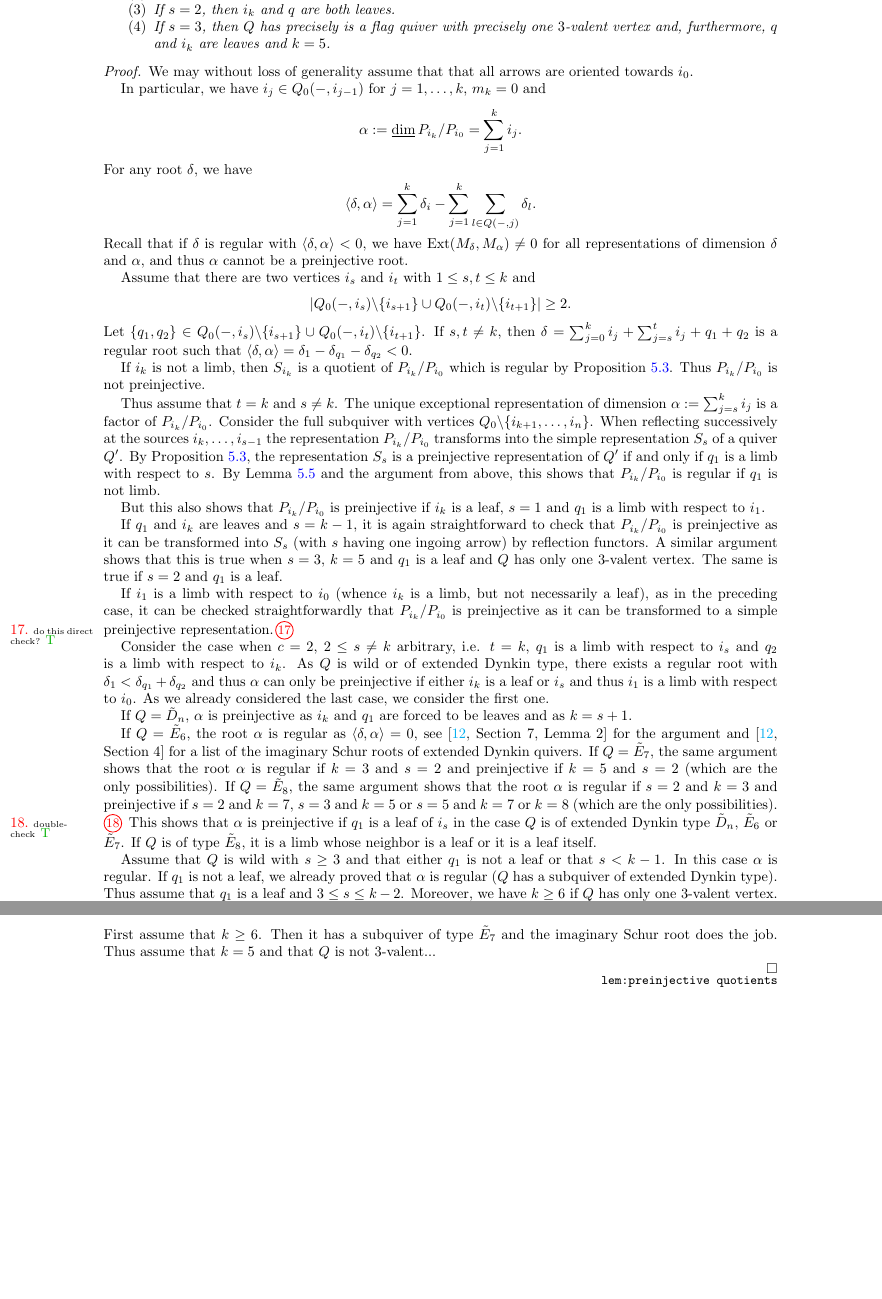
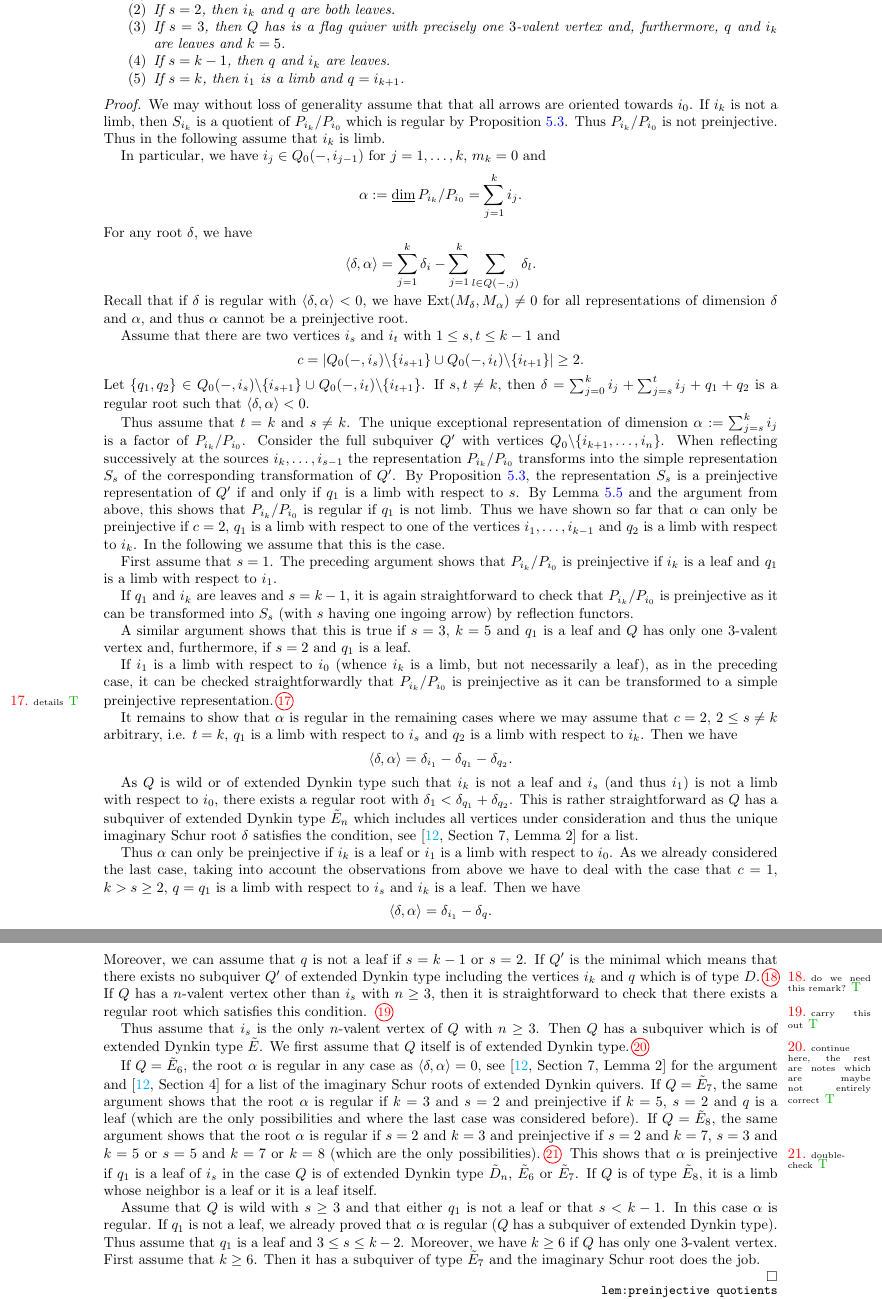
Before and after one commit to drupel/AcyclicGrassmannianCells, a LaTeX paper (Grassmannian_cells.tex): two parts of pages 14 and 15 of 26 before the commit and two parts of pages 14 and 15 of 27 after it, joined at a grey line, cut so that both start at the same text, the shorter picture padded with empty space. Compiled offline with pdfLaTeX.

Commit message:
started improving 6.1

```diff
--- a/Grassmannian_cells.tex
+++ b/Grassmannian_cells.tex
@@ -872,10 +872,13 @@ The following result is crucial to the constructions to follow.
 		\item If $s=1$, then $i_k$ is a leaf and $q$ is a limb;
 		\item If $s=2$, then $i_k$ and $q$ are both leaves.
-		\item If $s=3$, then $Q$ has precisely is a flag quiver with precisely one $3$-valent vertex and, furthermore, $q$ and $i_k$ are leaves and $k=5$.
+		\item If $s=3$, then $Q$ has is a flag quiver with precisely one $3$-valent vertex and, furthermore, $q$ and $i_k$ are leaves and $k=5$.
+		\item If $s=k-1$, then $q$ and $i_k$ are leaves.
+		\item If $s=k$, then $i_1$ is a limb and $q=i_{k+1}$.
 		\end{enumerate}
 \end{lemma}
 \begin{proof}
   We may without loss of generality assume that that all arrows are oriented towards $i_0$.
+	  If $i_k$ is not a limb, then $S_{i_k}$ is a quotient of $P_{i_k}/P_{i_0}$ which is regular by Proposition \ref{pro:simpleregular}. Thus $P_{i_k}/P_{i_0}$ is not preinjective. Thus in the following assume that $i_k$ is limb.
 
 	  In particular, we have $i_j\in Q_0(-,i_{j-1})$ for $j=1,\ldots,k$, $m_k=0$ and
   $$\alpha:=\udim P_{i_k}/P_{i_0}=\sum_{j=1}^{k}i_j.$$
@@ -883,45 +886,49 @@ The following result is crucial to the constructions to follow.
 $$\Sc{\delta}{\alpha}=\sum_{j=1}^k\delta_i-\sum_{j=1}^k\sum_{l\in Q(-,j)}\delta_l.$$
 Recall that if $\delta$ is regular with $\Sc{\delta}{\alpha}<0$, we have $\Ext(M_\delta,M_\alpha)\neq 0$ for all representations of dimension $\delta$ and $\alpha$, and thus $\alpha$ cannot be a preinjective root.
 
-	Assume that there are two vertices $i_s$ and $i_t$ with $1\leq s,t\leq k$ and
-  $$|Q_0(-,i_s)\backslash\{i_{s+1}\}\cup Q_0(-,i_t)\backslash\{i_{t+1}\}|\geq 2.$$
+	Assume that there are two vertices $i_s$ and $i_t$ with $1\leq s,t\leq k-1$ and
+  $$c=|Q_0(-,i_s)\backslash\{i_{s+1}\}\cup Q_0(-,i_t)\backslash\{i_{t+1}\}|\geq 2.$$
   Let $\{q_1,q_2\}\in Q_0(-,i_s)\backslash\{i_{s+1}\}\cup Q_0(-,i_t)\backslash\{i_{t+1}\}$.
-  If $s,t\neq k$, then  $\delta=\sum_{j=0}^ki_j+\sum_{j=s}^ti_j+q_1+q_2$ is a regular root such that $\Sc{\delta}{\alpha}=\delta_1-\delta_{q_1}-\delta_{q_2}<0$.
+  If $s,t\neq k$, then  $\delta=\sum_{j=0}^ki_j+\sum_{j=s}^ti_j+q_1+q_2$ is a regular root such that $\Sc{\delta}{\alpha}<0$.
 
 
 
 %similar to the proof of \ref{pro:simpleregular} it is straightforward to construct a regular representation $M$ of dimension $\delta$ with $\Hom(P_{i_k}/P_{i_0},M)\neq 0$ which yields that $P_{i_k}/P_{i_0}$ is not preinjective.
 
-  If $i_k$ is not a limb, then $S_{i_k}$ is a quotient of $P_{i_k}/P_{i_0}$ which is regular by Proposition \ref{pro:simpleregular}. Thus $P_{i_k}/P_{i_0}$ is not preinjective.
 
 Thus assume that $t=k$ and $s\neq k$. The unique exceptional representation of dimension
-$\alpha:=\sum_{j=s}^ki_j$ is a factor of $P_{i_k}/P_{i_0}$. Consider the full subquiver with vertices $Q_0\backslash\{i_{k+1},\ldots,i_n\}$. When reflecting successively at the sources $i_k,\ldots,i_{s-1}$ the representation $P_{i_k}/P_{i_0}$ transforms into the simple representation $S_s$ of a quiver $Q'$. By Proposition \ref{pro:simpleregular}, the representation $S_s$ is a preinjective representation of $Q'$ if and only if $q_1$ is a limb with respect to $s$. By Lemma \ref{lem:regular support} and the argument from above, this shows that $P_{i_k}/P_{i_0}$ is regular if $q_1$ is not limb.
-
-
-But this also shows that $P_{i_k}/P_{i_0}$ is preinjective if $i_k$ is a leaf, $s=1$ and $q_1$ is a limb with respect to $i_1$.
-
-If $q_1$ and $i_k$ are leaves and $s=k-1$, it is again straightforward to check that $P_{i_k}/P_{i_0}$ is preinjective as it can be transformed into $S_s$ (with $s$ having one ingoing arrow) by reflection functors. A similar argument shows that this is true when $s=3$, $k=5$ and $q_1$ is a leaf and $Q$ has only one $3$-valent vertex. The same is true if $s=2$ and $q_1$ is a leaf.
-
-If $i_1$ is a limb with respect to $i_0$ (whence $i_k$ is a limb, but not necessarily a leaf), as in the preceding case, it can be checked straightforwardly that $P_{i_k}/P_{i_0}$ is preinjective as it can be transformed to a simple preinjective representation.\sayT{do this direct check?}
+$\alpha:=\sum_{j=s}^ki_j$ is a factor of $P_{i_k}/P_{i_0}$. Consider the full subquiver $Q'$ with vertices $Q_0\backslash\{i_{k+1},\ldots,i_n\}$. When reflecting successively at the sources $i_k,\ldots,i_{s-1}$ the representation $P_{i_k}/P_{i_0}$ transforms into the simple representation $S_s$ of the corresponding transformation of $Q'$. By Proposition \ref{pro:simpleregular}, the representation $S_s$ is a preinjective representation of $Q'$ if and only if $q_1$ is a limb with respect to $s$. By Lemma \ref{lem:regular support} and the argument from above, this shows that $P_{i_k}/P_{i_0}$ is regular if $q_1$ is not limb. Thus we have shown so far that $\alpha$ can only be preinjective if $c=2$, $q_1$ is a limb with respect to one of the vertices $i_1,\ldots, i_{k-1}$ and $q_2$ is a limb with respect to $i_k$. In the following we assume that this is the case.
+
+First assume that $s=1$. The preceding argument shows that $P_{i_k}/P_{i_0}$ is preinjective if $i_k$ is a leaf and $q_1$ is a limb with respect to $i_1$.
+
+If $q_1$ and $i_k$ are leaves and $s=k-1$, it is again straightforward to check that $P_{i_k}/P_{i_0}$ is preinjective as it can be transformed into $S_s$ (with $s$ having one ingoing arrow) by reflection functors.
+
+A similar argument shows that this is true if $s=3$, $k=5$ and $q_1$ is a leaf and $Q$ has only one $3$-valent vertex and, furthermore, if $s=2$ and $q_1$ is a leaf.
+
+If $i_1$ is a limb with respect to $i_0$ (whence $i_k$ is a limb, but not necessarily a leaf), as in the preceding case, it can be checked straightforwardly that $P_{i_k}/P_{i_0}$ is preinjective as it can be transformed to a simple preinjective representation.\sayT{details}
 %Thus if
 %$$|\bigcup_{j=1}^kQ_0(-,i_j)\backslash\{i_{j+1}\}|=T=:c\leq 1,$$
 %the representation $P_{i_k}/P_{i_0}$ is preinjective if and only if the single neighbor is a limb.
 
- Consider the case when $c=2$, $2 \leq s\neq k$ arbitrary, i.e. $t=k$, $q_1$ is a limb with respect to $i_s$ and $q_2$ is a limb with respect to $i_k$.
-As $Q$ is wild or of extended Dynkin type, there exists a regular root with $\delta_1<\delta_{q_1}+\delta_{q_2}$ and thus $\alpha$ can only be preinjective if either $i_k$ is a leaf or $i_s$ and thus $i_1$ is a limb with respect to $i_0$. As we already considered the last case, we consider the first one.
-
-
-
-If $Q=\tilde D_n$, $\alpha$ is preinjective as $i_k$ and $q_1$ are forced to be leaves and as $k=s+1$.
-
-If $ Q=\tilde E_6$, the root $\alpha$ is regular as $\Sc{\delta}{\alpha}=0$, see \cite[Section 7, Lemma 2]{CB} for the argument and \cite[Section 4]{CB} for a list of the imaginary Schur roots of extended Dynkin quivers.
-If $Q=\tilde E_7$, the same argument shows that the root $\alpha$ is regular if $k=3$ and $s=2$ and preinjective if $k=5$ and $s=2$ (which are the only possibilities).
+It remains to show that $\alpha$ is regular in the remaining cases where we may assume that $c=2$, $2 \leq s\neq k$ arbitrary, i.e. $t=k$, $q_1$ is a limb with respect to $i_s$ and $q_2$ is a limb with respect to $i_k$. Then we have
+$$\Sc{\delta}{\alpha}=\delta_{i_1}-\delta_{q_1}-\delta_{q_2}.$$
+
+As $Q$ is wild or of extended Dynkin type such that $i_k$ is not a leaf and $i_s$ (and thus $i_1$) is not a limb with respect to $i_0$, there exists a regular root with $\delta_1<\delta_{q_1}+\delta_{q_2}$. This is rather straightforward as $Q$ has a subquiver of extended Dynkin type $\tilde E_n$ which includes all vertices under consideration and thus the unique imaginary Schur root $\delta$ satisfies the condition, see \cite[Section 7, Lemma 2]{CB} for a list.
+
+Thus $\alpha$ can only be preinjective if $i_k$ is a leaf or $i_1$ is a limb with respect to $i_0$.  As we already considered the last case, taking into account the observations from above we have to deal with the case that $c=1$, $k>s\geq 2$, $q=q_1$ is a limb with respect to $i_s$ and $i_k$ is a leaf. Then we have
+$$\Sc{\delta}{\alpha}=\delta_{i_1}-\delta_q.$$
+Moreover, we can assume that $q$ is not a leaf if $s=k-1$ or $s=2$. If $Q'$ is the minimal
+ which means that there exists no subquiver $Q'$ of extended Dynkin type including the vertices $i_k$ and $q$ which is of type $D$.\sayT{do we need this remark?}
+If $Q$ has a $n$-valent vertex other than $i_s$ with $n\geq 3$, then it is straightforward to check that  there exists a regular root which satisfies this condition. \sayT{carry this out}
+
+Thus assume that $i_s$ is the only $n$-valent vertex of $Q$ with $n\geq 3$. Then $Q$ has a subquiver which is of extended Dynkin type $\tilde E$. We first assume that $Q$ itself is of extended Dynkin type.\sayT{continue here, the rest are notes which are maybe not entirely correct}
+
+If $ Q=\tilde E_6$, the root $\alpha$ is regular in any case as $\Sc{\delta}{\alpha}=0$, see \cite[Section 7, Lemma 2]{CB} for the argument and \cite[Section 4]{CB} for a list of the imaginary Schur roots of extended Dynkin quivers.
+If $Q=\tilde E_7$, the same argument shows that the root $\alpha$ is regular if $k=3$ and $s=2$ and preinjective if $k=5$, $s=2$ and $q$ is a leaf (which are the only possibilities and where the last case was considered before).
 If $Q=\tilde E_8$, the same argument shows that the root $\alpha$ is regular if $s=2$ and $k=3$ and preinjective if $s=2$ and $k=7$, $s=3$ and $k=5$ or $s=5$ and $k=7$ or $k=8$ (which are the only possibilities).\sayT{double-check}
 This shows that $\alpha$ is preinjective if $q_1$ is a leaf of $i_s$ in the case $Q$ is of extended Dynkin type $\tilde D_n$, $\tilde E_6$ or $\tilde E_7$. If $Q$ is of type $\tilde E_8$, it is a limb whose neighbor is a leaf or it is a leaf itself.
 
-
 Assume that $Q$ is wild with $s\geq 3$ and that either $q_1$ is not a leaf or that $s<k-1$. In this case $\alpha$ is regular. If $q_1$ is not a leaf, we already proved that $\alpha$ is regular ($Q$ has a subquiver of extended Dynkin type). Thus assume that $q_1$ is a leaf and $3\leq s\leq k-2$. Moreover, we have $k\geq 6$ if $Q$ has only one $3$-valent vertex. First assume that $k\geq 6$. Then it has a subquiver of type $\tilde E_7$ and the imaginary Schur root does the job.
-Thus assume that $k=5$ and that $Q$ is not $3$-valent...
 
 
 
```
Also changed, not shown: Grassmannian_cells.tex (6 more changed lines).
